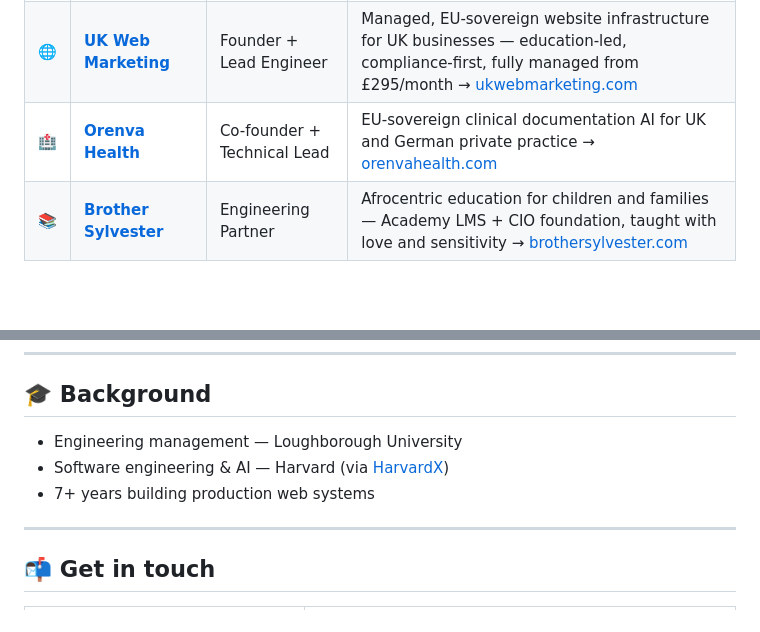
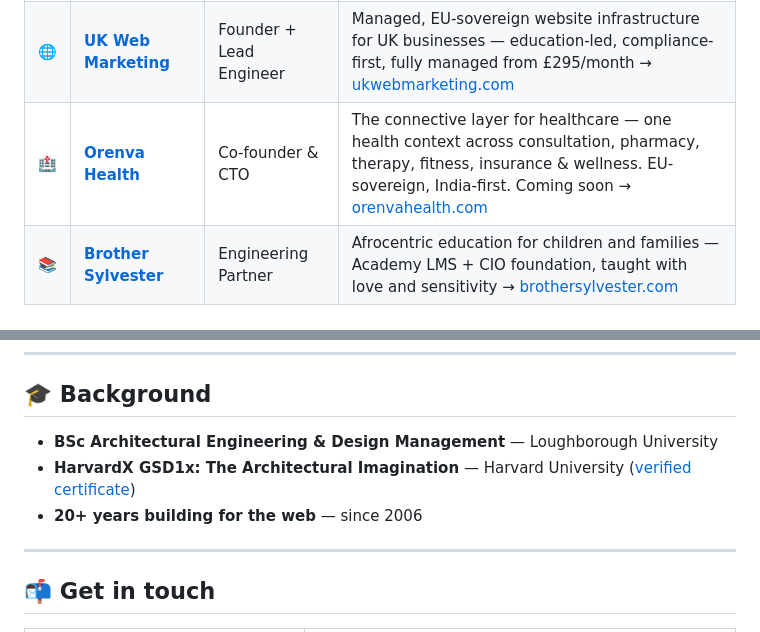
Before and after one commit to sansware/sansware, a Markdown page: README.md, 2 parts joined by grey strips. Rendered like a GitHub page; blank space fills up the shorter version.

Commit message:
docs: fix profile accuracy + Orenva positioning
- 7+ years -> 20+ years building for the web, since 2006 (matches founder-bio)
- Real credentials: HarvardX GSD1x (Architectural Imagination) + verified cert;
  BSc Architectural Engineering & Design Management (was 'Engineering management'
  / 'Software engineering & AI')
- Orenva line -> connective layer for healthcare, India-first, coming soon;
  role Co-founder & CTO

```diff
--- a/README.md
+++ b/README.md
@@ -23,7 +23,7 @@ leadership for startups scaling MVPs into production systems. Based in Europe.
 |---|---|---|---|
 | 🎫 | **[TicketWave HQ](https://github.com/TicketWaveHQ)** | Founder + Technical CTO | Access-decision infrastructure for ticketing, hospitality, and services — Stripe Connect, multi-vertical (events / food / bookings) → [ticketwavehq.com](https://ticketwavehq.com) |
 | 🌐 | **[UK Web Marketing](https://github.com/Ukwebmarketing)** | Founder + Lead Engineer | Managed, EU-sovereign website infrastructure for UK businesses — education-led, compliance-first, fully managed from £295/month → [ukwebmarketing.com](https://ukwebmarketing.com) |
-| 🏥 | **[Orenva Health](https://github.com/Orenva-Health)** | Co-founder + Technical Lead | EU-sovereign clinical documentation AI for UK and German private practice → [orenvahealth.com](https://orenvahealth.com) |
+| 🏥 | **[Orenva Health](https://github.com/Orenva-Health)** | Co-founder & CTO | The connective layer for healthcare — one health context across consultation, pharmacy, therapy, fitness, insurance & wellness. EU-sovereign, India-first. Coming soon → [orenvahealth.com](https://orenvahealth.com) |
 | 📚 | **[Brother Sylvester](https://brothersylvester.com)** | Engineering Partner | Afrocentric education for children and families — Academy LMS + CIO foundation, taught with love and sensitivity → [brothersylvester.com](https://brothersylvester.com) |
 
 ---
@@ -43,9 +43,9 @@ I am the engineer who answers your email. There's no "team" layer between us.
 
 ## 🎓 Background
 
-- Engineering management — Loughborough University
-- Software engineering & AI — Harvard (via [HarvardX](https://www.edx.org/school/harvardx))
-- 7+ years building production web systems
+- **BSc Architectural Engineering & Design Management** — Loughborough University
+- **HarvardX GSD1x: The Architectural Imagination** — Harvard University ([verified certificate](https://courses.edx.org/certificates/614c26ddea004818a73d50ad8b264855))
+- **20+ years building for the web** — since 2006
 
 ---
 
```
